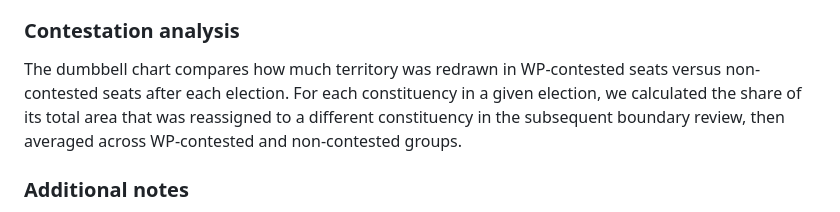
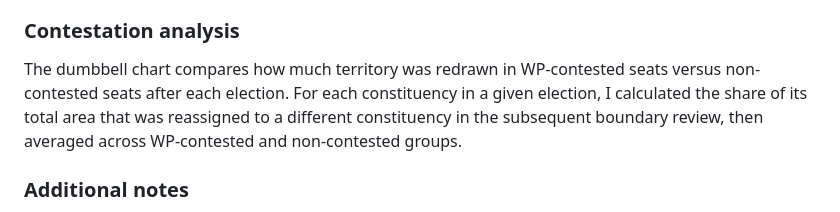
Before and after one commit to wongpeiting/electoral_boundaries, a Markdown page: README.md, the part around the change. Drawn GitHub-style.

Commit message:
Update wording in README

```diff
--- a/README.md
+++ b/README.md
@@ -40,7 +40,7 @@ The electoral boundary data was treated with GIS spatial overlay to identify are
 
 ### Contestation analysis
 
-The dumbbell chart compares how much territory was redrawn in WP-contested seats versus non-contested seats after each election. For each constituency in a given election, we calculated the share of its total area that was reassigned to a different constituency in the subsequent boundary review, then averaged across WP-contested and non-contested groups.
+The dumbbell chart compares how much territory was redrawn in WP-contested seats versus non-contested seats after each election. For each constituency in a given election, I calculated the share of its total area that was reassigned to a different constituency in the subsequent boundary review, then averaged across WP-contested and non-contested groups.
 
 ### Additional notes
 
```
